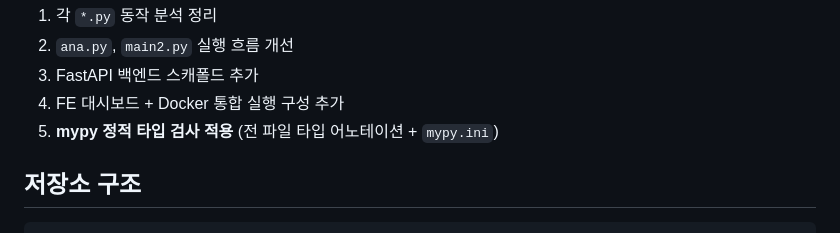
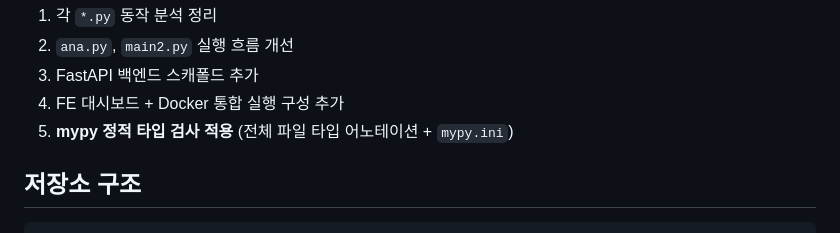
Before and after one commit to edumgt/python-basic-lab, a Markdown page: README.md, the part around the change. Drawn GitHub-style.

Commit message:
docs: fix wording in README (전 -> 전체)
Agent-Logs-Url: https://github.com/edumgt/python-basic-lab/sessions/3cfb02b9-6bdf-499e-b4b9-eaccba7c1bb3

Co-authored-by: edumgt <41275565+edumgt@users.noreply.github.com>

```diff
--- a/README.md
+++ b/README.md
@@ -14,7 +14,7 @@
 2. `ana.py`, `main2.py` 실행 흐름 개선
 3. FastAPI 백엔드 스캐폴드 추가
 4. FE 대시보드 + Docker 통합 실행 구성 추가
-5. **mypy 정적 타입 검사 적용** (전 파일 타입 어노테이션 + `mypy.ini`)
+5. **mypy 정적 타입 검사 적용** (전체 파일 타입 어노테이션 + `mypy.ini`)
 
 ## 저장소 구조
 
```
